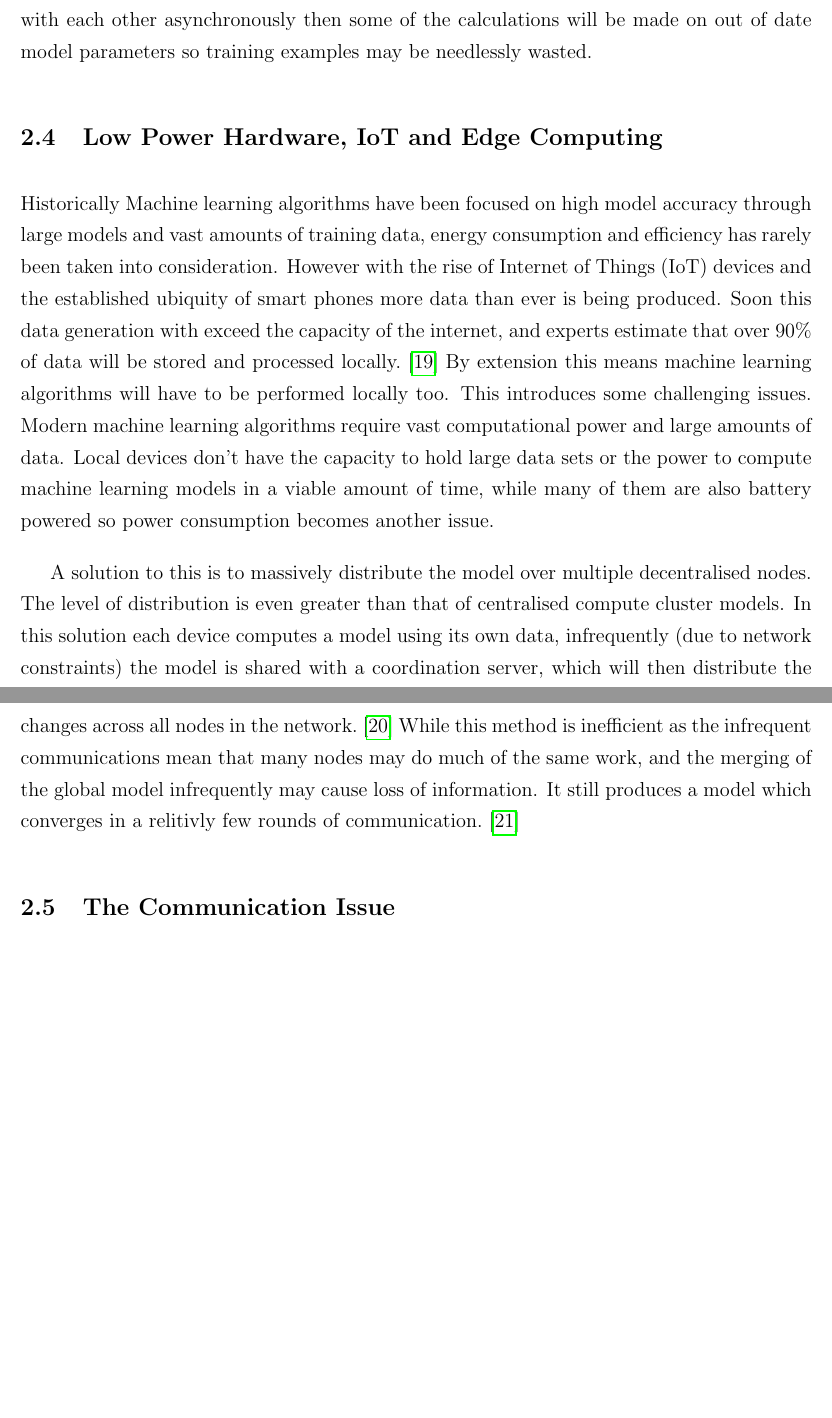
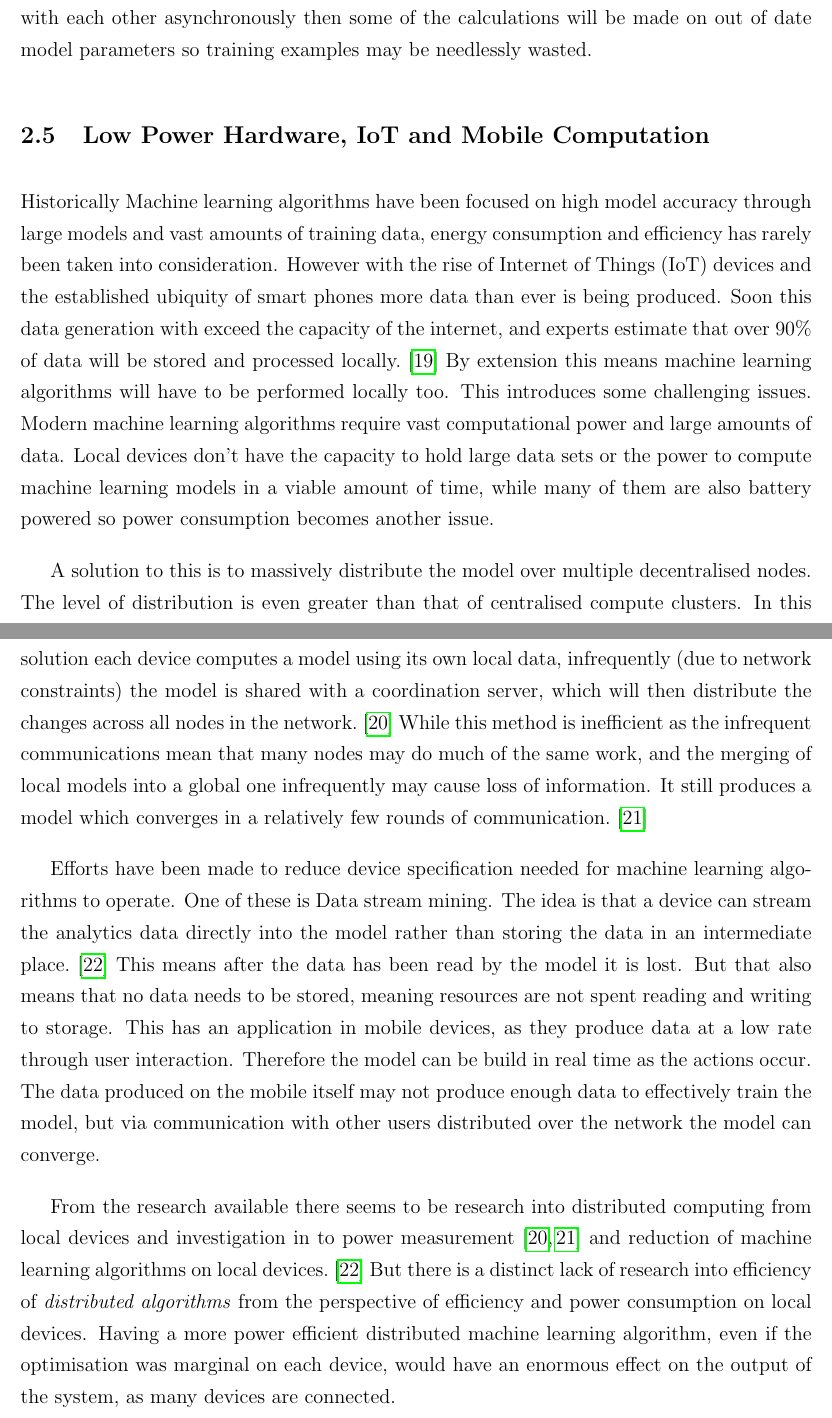
Before and after one commit to chrishop/batchelors-dissertation, a LaTeX thesis (InitialDocument/Thesis.tex, which reads InitialDocument/Chapter02/BackgroundResearch.tex): two parts of pages 16 and 17 of 28, joined at a grey line, cut so that both start at the same text, the shorter picture padded with empty space. Compiled offline with pdfLaTeX.

Commit message:
low power hardware section complete

```diff
--- a/InitialDocument/Chapter02/BackgroundResearch.tex
+++ b/InitialDocument/Chapter02/BackgroundResearch.tex
@@ -97,7 +99,7 @@ only as fast as the slowest node. If the nodes communicate with each other
 asynchronously then some of the calculations will be made on out of date model
 parameters so training examples may be needlessly wasted.
 
-\subsection{Low Power Hardware, IoT and Edge Computing}
+\subsection{Low Power Hardware, IoT and Mobile Computation}
 
 Historically Machine learning algorithms have been focused on high model
 accuracy through large models and vast amounts of training data, energy
@@ -116,17 +118,35 @@ powered so power consumption becomes another issue.
 % modern solutions for edge computing
 A solution to this is to massively distribute the model over multiple
 decentralised nodes. The level of distribution is even greater than that of
-centralised compute cluster models. In this solution each device computes a
-model using its own data, infrequently (due to network constraints) the model is
+centralised compute clusters. In this solution each device computes a model
+using its own local data, infrequently (due to network constraints) the model is
 shared with a coordination server, which will then distribute the changes across
 all nodes in the network. \cite{wang2018EdgeLearning} While this method is
 inefficient as the infrequent communications mean that many nodes may do much of
-the same work, and the merging of the global model infrequently may cause loss
-of information. It still produces a model which converges in a relitivly few
-rounds of communication. \cite{konevcny2016federated}
-
+the same work, and the merging of local models into a global one infrequently
+may cause loss of information. It still produces a model which converges in a
+relatively few rounds of communication. \cite{konevcny2016federated}
 
 % low power solutions
+Efforts have been made to reduce device specification needed for machine learning
+algorithms to operate. One of these is Data stream mining. The idea is that a
+device can stream the analytics data directly into the model rather than storing
+the data in an intermediate place. \cite{garciaMartin2019MLEnergy} This means
+after the data has been read by the model it is lost. But that also means that
+no data needs to be stored, meaning resources are not spent reading and writing
+to storage. This has an application in mobile devices, as they produce data at a
+low rate through user interaction. Therefore the model can be build in real time
+as the actions occur. The data produced on the mobile itself may not produce
+enough data to effectively train the model, but via communication with other
+users distributed over the network the model can converge.
 
-
-\subsection{The Communication Issue}
+% there has not been much work done in low power distributed setting
+From the research available there seems to be research into distributed
+computing from local devices and investigation in to power measurement
+\cite{wang2018EdgeLearning, konevcny2016federated} and reduction of machine
+learning algorithms on local devices. \cite{garciaMartin2019MLEnergy} But there
+is a distinct lack of research into efficiency of \textit{distributed algorithms} from
+the perspective of efficiency and power consumption on local devices. Having a
+more power efficient distributed machine learning algorithm, even if the
+optimisation was marginal on each device, would have an enormous effect on the
+output of the system, as many devices are connected.
```
Also changed, not shown: InitialDocument/References/references.bib (+1 -1 lines), InitialDocument/Thesis.pdf, InitialDocument/Chapter02/BackgroundResearch.tex (2 more changed lines).
